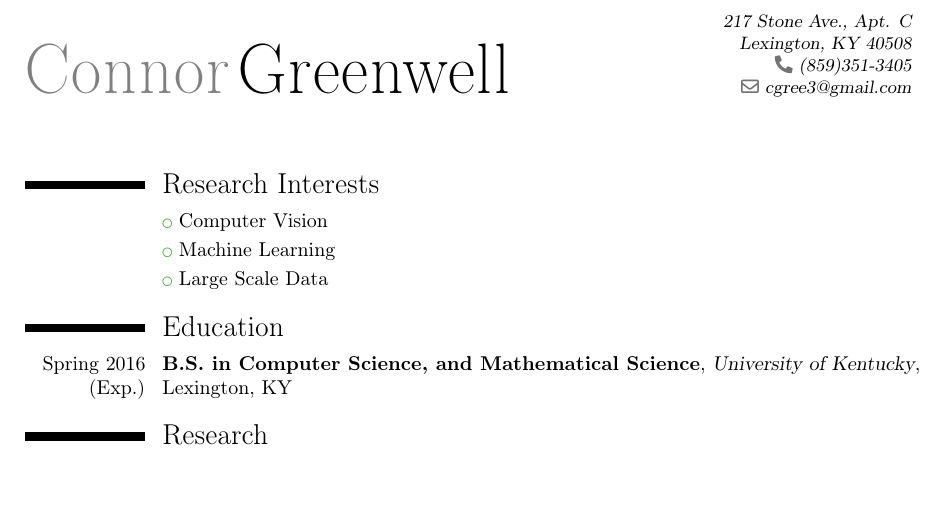
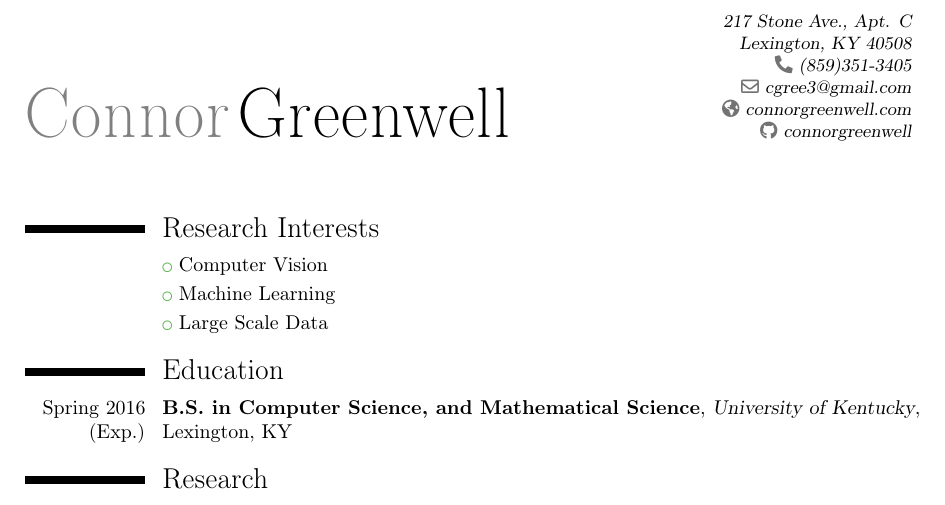
Before and after one commit to connorgreenwell/resume, a LaTeX CV (cv.tex): part of page 1 of 2, cut so that both start at the same text, the shorter picture padded with empty space. Compiled offline with pdfLaTeX.

Commit message:
added homepage and github

```diff
--- a/cv.tex
+++ b/cv.tex
@@ -9,6 +9,8 @@
 \address{217 Stone Ave., Apt. C}{Lexington, KY 40508}
 \phone{(859)351-3405}
 \email{cgree3@gmail.com}
+\homepage{connorgreenwell.com}
+\social[github]{connorgreenwell}
 
 \begin{document}
 \makecvtitle
```
